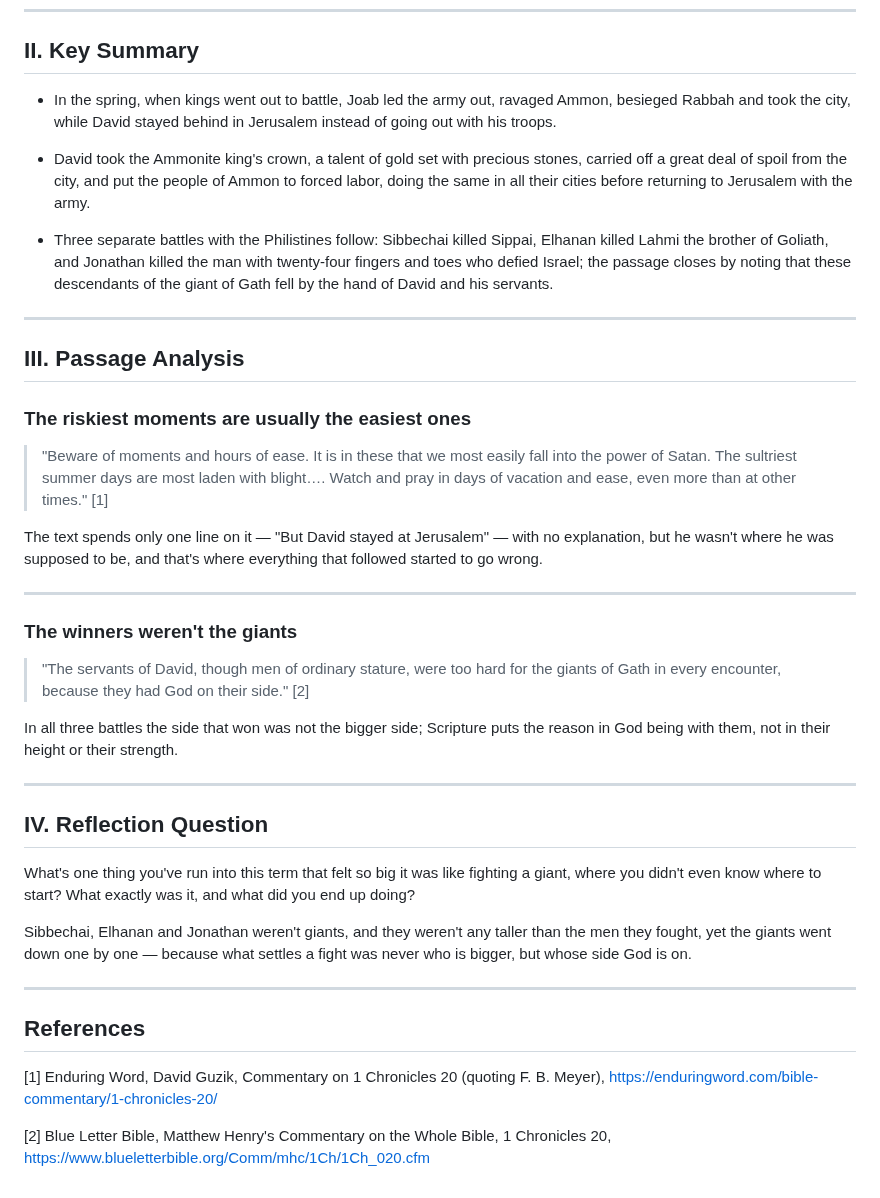
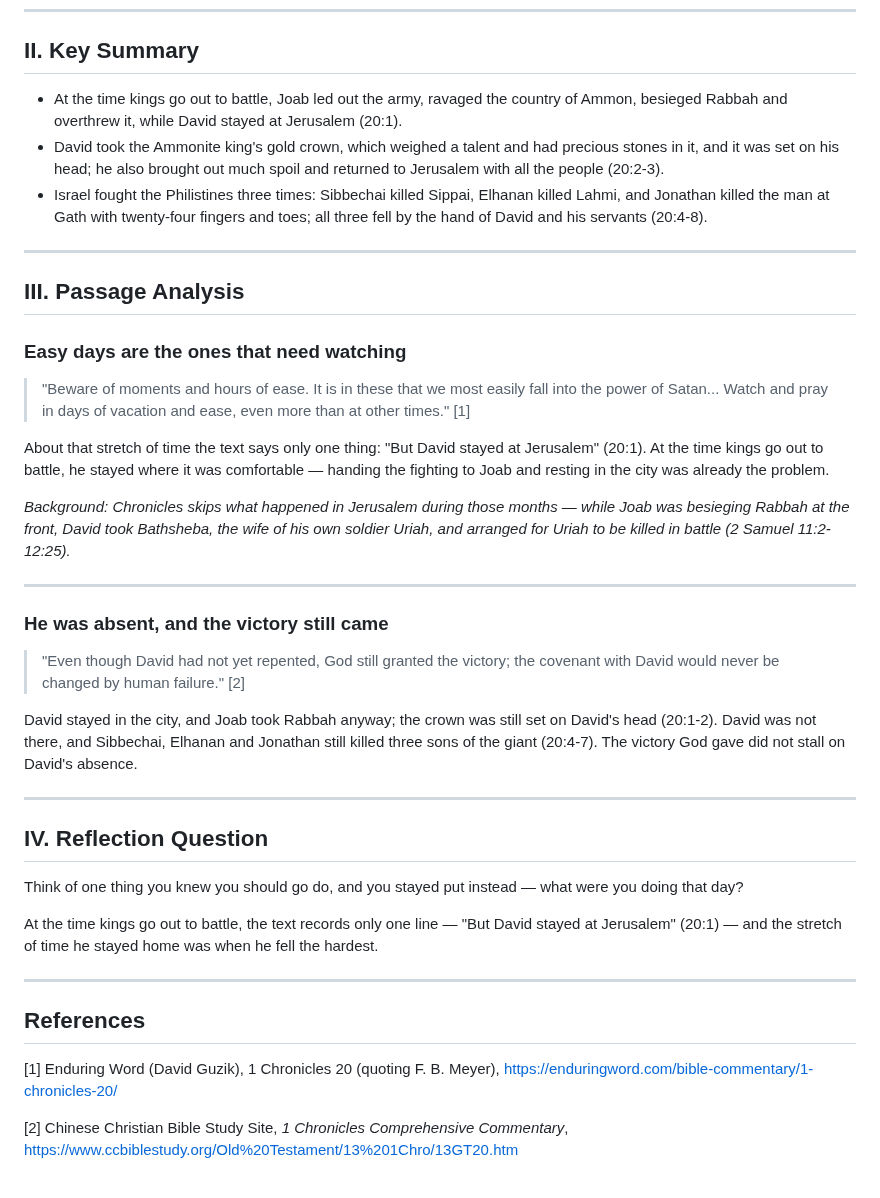
Before and after one commit to b11031371/my_bible_notes, a Markdown page: 2026-10-07/note_en.md, the part around one of its changes. Drawn GitHub-style.

```diff
--- a/2026-10-07/note_en.md
+++ b/2026-10-07/note_en.md
@@ -28,42 +28,42 @@
 
 ## II. Key Summary
 
-- In the spring, when kings went out to battle, Joab led the army out, ravaged Ammon, besieged Rabbah and took the city, while David stayed behind in Jerusalem instead of going out with his troops.
-
-- David took the Ammonite king's crown, a talent of gold set with precious stones, carried off a great deal of spoil from the city, and put the people of Ammon to forced labor, doing the same in all their cities before returning to Jerusalem with the army.
-
-- Three separate battles with the Philistines follow: Sibbechai killed Sippai, Elhanan killed Lahmi the brother of Goliath, and Jonathan killed the man with twenty-four fingers and toes who defied Israel; the passage closes by noting that these descendants of the giant of Gath fell by the hand of David and his servants.
+- At the time kings go out to battle, Joab led out the army, ravaged the country of Ammon, besieged Rabbah and overthrew it, while David stayed at Jerusalem (20:1).
+- David took the Ammonite king's gold crown, which weighed a talent and had precious stones in it, and it was set on his head; he also brought out much spoil and returned to Jerusalem with all the people (20:2-3).
+- Israel fought the Philistines three times: Sibbechai killed Sippai, Elhanan killed Lahmi, and Jonathan killed the man at Gath with twenty-four fingers and toes; all three fell by the hand of David and his servants (20:4-8).
 
 ---
 
 ## III. Passage Analysis
 
-### The riskiest moments are usually the easiest ones
+### Easy days are the ones that need watching
 
-> "Beware of moments and hours of ease. It is in these that we most easily fall into the power of Satan. The sultriest summer days are most laden with blight…. Watch and pray in days of vacation and ease, even more than at other times." [1]
+> "Beware of moments and hours of ease. It is in these that we most easily fall into the power of Satan... Watch and pray in days of vacation and ease, even more than at other times." [1]
 
-The text spends only one line on it — "But David stayed at Jerusalem" — with no explanation, but he wasn't where he was supposed to be, and that's where everything that followed started to go wrong.
+About that stretch of time the text says only one thing: "But David stayed at Jerusalem" (20:1). At the time kings go out to battle, he stayed where it was comfortable — handing the fighting to Joab and resting in the city was already the problem.
+
+*Background: Chronicles skips what happened in Jerusalem during those months — while Joab was besieging Rabbah at the front, David took Bathsheba, the wife of his own soldier Uriah, and arranged for Uriah to be killed in battle (2 Samuel 11:2-12:25).*
 
 ---
 
-### The winners weren't the giants
+### He was absent, and the victory still came
 
-> "The servants of David, though men of ordinary stature, were too hard for the giants of Gath in every encounter, because they had God on their side." [2]
+> "Even though David had not yet repented, God still granted the victory; the covenant with David would never be changed by human failure." [2]
 
-In all three battles the side that won was not the bigger side; Scripture puts the reason in God being with them, not in their height or their strength.
+David stayed in the city, and Joab took Rabbah anyway; the crown was still set on David's head (20:1-2). David was not there, and Sibbechai, Elhanan and Jonathan still killed three sons of the giant (20:4-7). The victory God gave did not stall on David's absence.
 
 ---
 
 ## IV. Reflection Question
 
-What's one thing you've run into this term that felt so big it was like fighting a giant, where you didn't even know where to start? What exactly was it, and what did you end up doing?
+Think of one thing you knew you should go do, and you stayed put instead — what were you doing that day?
 
-Sibbechai, Elhanan and Jonathan weren't giants, and they weren't any taller than the men they fought, yet the giants went down one by one — because what settles a fight was never who is bigger, but whose side God is on.
+At the time kings go out to battle, the text records only one line — "But David stayed at Jerusalem" (20:1) — and the stretch of time he stayed home was when he fell the hardest.
 
 ---
 
 ## References
 
-[1] Enduring Word, David Guzik, Commentary on 1 Chronicles 20 (quoting F. B. Meyer), https://enduringword.com/bible-commentary/1-chronicles-20/
+[1] Enduring Word (David Guzik), 1 Chronicles 20 (quoting F. B. Meyer), https://enduringword.com/bible-commentary/1-chronicles-20/
 
-[2] Blue Letter Bible, Matthew Henry's Commentary on the Whole Bible, 1 Chronicles 20, https://www.blueletterbible.org/Comm/mhc/1Ch/1Ch_020.cfm
+[2] Chinese Christian Bible Study Site, *1 Chronicles Comprehensive Commentary*, https://www.ccbiblestudy.org/Old%20Testament/13%201Chro/13GT20.htm
```
Also changed, not shown: other parts of 2026-10-07/note_en.md (+2 -2 lines).
